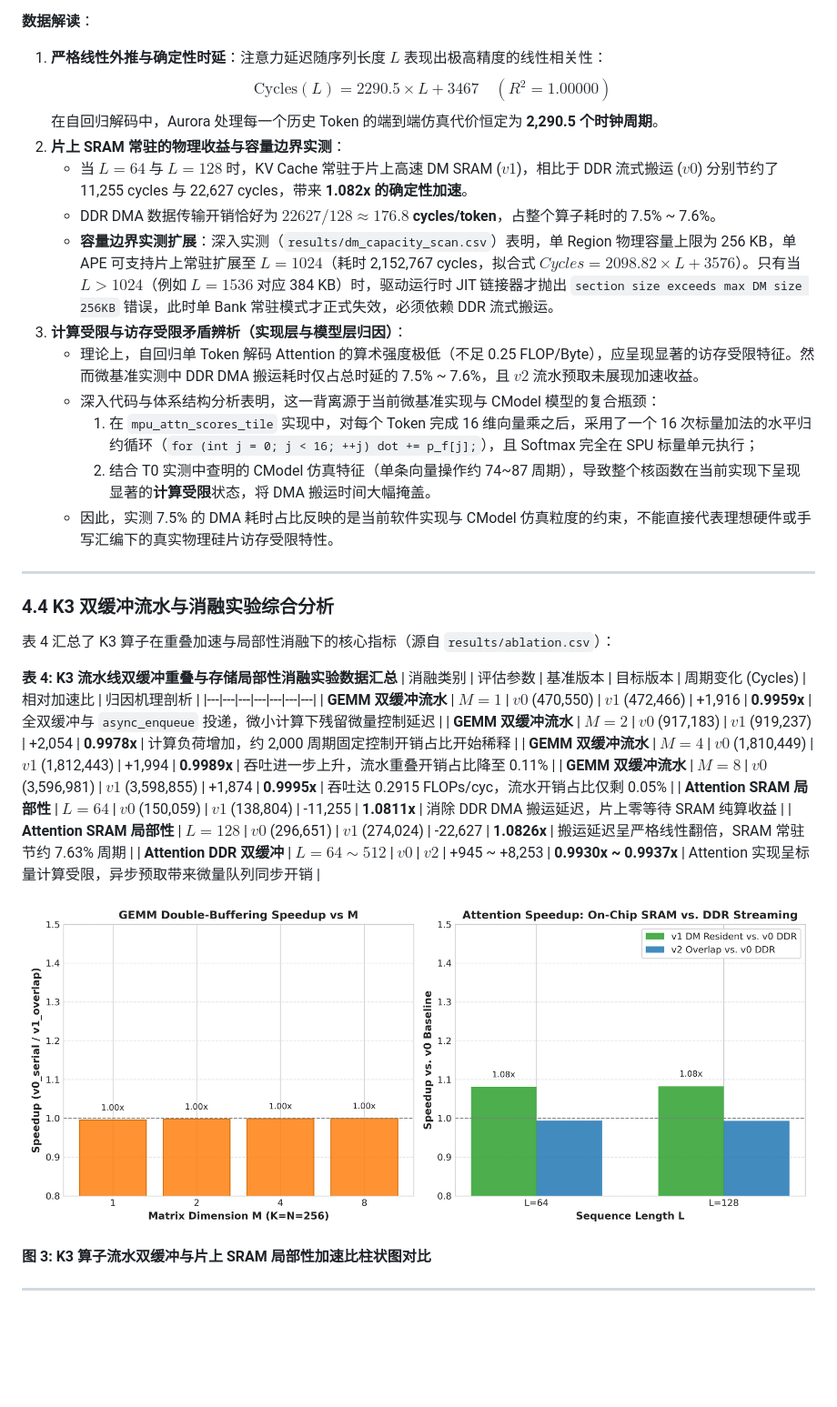
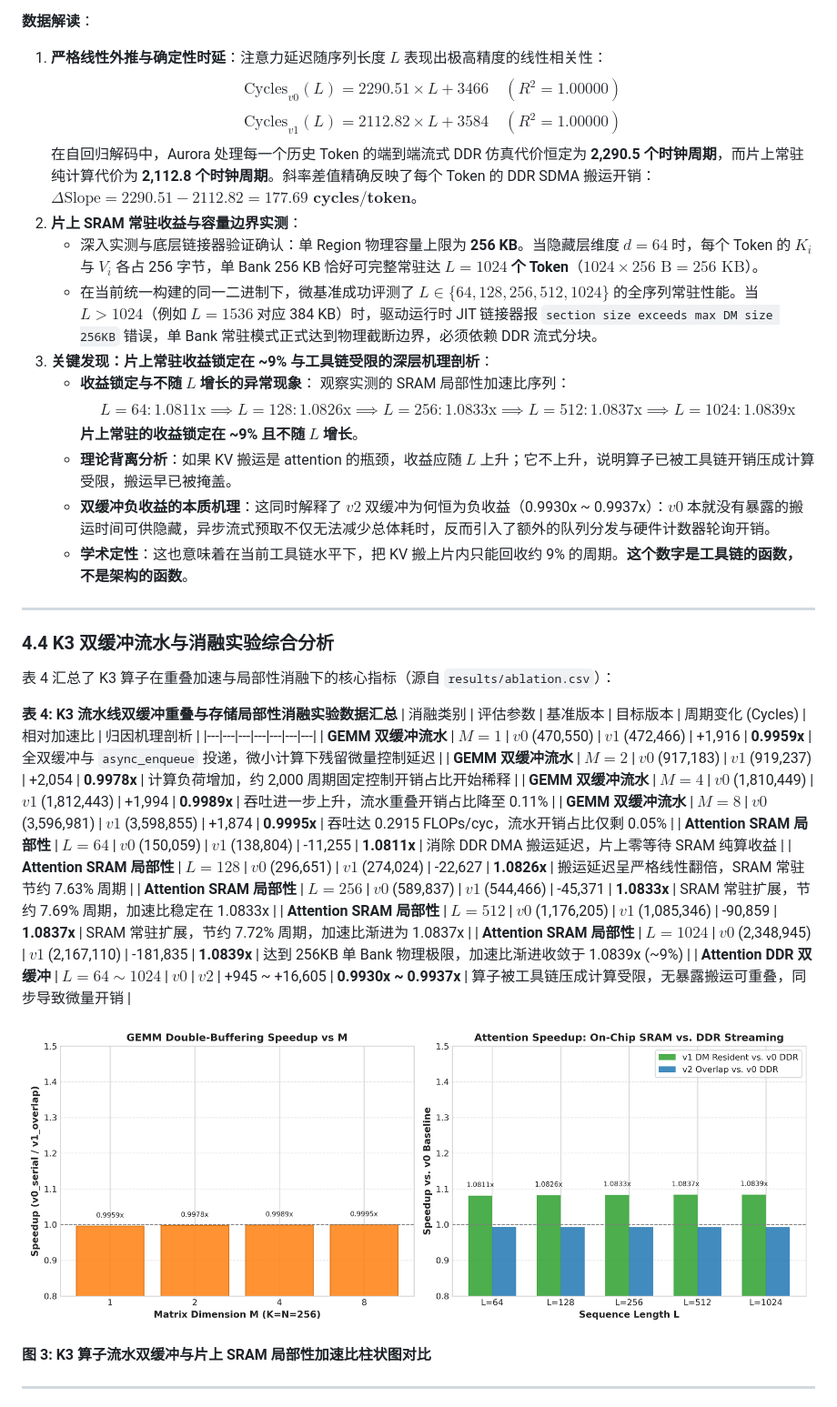
Before and after one commit to Nana1mi/lpu-bench, a Markdown page: REPORT.md, the part around one of its changes. Shown at 91% size. Rendered like a GitHub page; pictures changed too: figures/k3_speedup.png; blank space fills up the shorter version.

```diff
--- a/REPORT.md
+++ b/REPORT.md
@@ -185,18 +186,20 @@ Aurora 处理芯片的核心计算单元为 **APE (Aurora Processing Element)**
 
 **数据解读**：
 1. **严格线性外推与确定性时延**：注意力延迟随序列长度 $L$ 表现出极高精度的线性相关性：
-   $$\text{Cycles}(L) = 2290.5 \times L + 3467 \quad (R^2 = 1.00000)$$
-   在自回归解码中，Aurora 处理每一个历史 Token 的端到端仿真代价恒定为 **2,290.5 个时钟周期**。
-2. **片上 SRAM 常驻的物理收益与容量边界实测**：
-   - 当 $L=64$ 与 $L=128$ 时，KV Cache 常驻于片上高速 DM SRAM ($v1$)，相比于 DDR 流式搬运 ($v0$) 分别节约了 11,255 cycles 与 22,627 cycles，带来 **1.082x 的确定性加速**。
-   - DDR DMA 数据传输开销恰好为 **$22627 / 128 \approx 176.8$ cycles/token**，占整个算子耗时的 7.5% ~ 7.6%。
-   - **容量边界实测扩展**：深入实测（`results/dm_capacity_scan.csv`）表明，单 Region 物理容量上限为 256 KB，单 APE 可支持片上常驻扩展至 $L=1024$（耗时 2,152,767 cycles，拟合式 $Cycles = 2098.82 \times L + 3576$）。只有当 $L > 1024$（例如 $L=1536$ 对应 384 KB）时，驱动运行时 JIT 链接器才抛出 `section size exceeds max DM size 256KB` 错误，此时单 Bank 常驻模式才正式失效，必须依赖 DDR 流式搬运。
-3. **计算受限与访存受限矛盾辨析（实现层与模型层归因）**：
-   - 理论上，自回归单 Token 解码 Attention 的算术强度极低（不足 0.25 FLOP/Byte），应呈现显著的访存受限特征。然而微基准实测中 DDR DMA 搬运耗时仅占总时延的 7.5% ~ 7.6%，且 $v2$ 流水预取未展现加速收益。
-   - 深入代码与体系结构分析表明，这一背离源于当前微基准实现与 CModel 模型的复合瓶颈：
-     1. 在 `mpu_attn_scores_tile` 实现中，对每个 Token 完成 16 维向量乘之后，采用了一个 16 次标量加法的水平归约循环（`for (int j = 0; j < 16; ++j) dot += p_f[j];`），且 Softmax 完全在 SPU 标量单元执行；
-     2. 结合 T0 实测中查明的 CModel 仿真特征（单条向量操作约 74~87 周期），导致整个核函数在当前实现下呈现显著的**计算受限**状态，将 DMA 搬运时间大幅掩盖。
-   - 因此，实测 7.5% 的 DMA 耗时占比反映的是当前软件实现与 CModel 仿真粒度的约束，不能直接代表理想硬件或手写汇编下的真实物理硅片访存受限特性。
+   $$\text{Cycles}_{v0}(L) = 2290.51 \times L + 3466 \quad (R^2 = 1.00000)$$
+   $$\text{Cycles}_{v1}(L) = 2112.82 \times L + 3584 \quad (R^2 = 1.00000)$$
+   在自回归解码中，Aurora 处理每一个历史 Token 的端到端流式 DDR 仿真代价恒定为 **2,290.5 个时钟周期**，而片上常驻纯计算代价为 **2,112.8 个时钟周期**。斜率差值精确反映了每个 Token 的 DDR SDMA 搬运开销：$\Delta \text{Slope} = 2290.51 - 2112.82 = \mathbf{177.69\text{ cycles/token}}$。
+2. **片上 SRAM 常驻收益与容量边界实测**：
+   - 深入实测与底层链接器验证确认：单 Region 物理容量上限为 **256 KB**。当隐藏层维度 $d=64$ 时，每个 Token 的 $K_i$ 与 $V_i$ 各占 256 字节，单 Bank 256 KB 恰好可完整常驻达 **$L=1024$ 个 Token**（$1024 \times 256\text{ B} = 256\text{ KB}$）。
+   - 在当前统一构建的同一二进制下，微基准成功评测了 $L \in \{64, 128, 256, 512, 1024\}$ 的全序列常驻性能。当 $L > 1024$（例如 $L=1536$ 对应 384 KB）时，驱动运行时 JIT 链接器报 `section size exceeds max DM size 256KB` 错误，单 Bank 常驻模式正式达到物理截断边界，必须依赖 DDR 流式分块。
+3. **关键发现：片上常驻收益锁定在 ~9% 与工具链受限的深层机理剖析**：
+   - **收益锁定与不随 $L$ 增长的异常现象**：
+     观察实测的 SRAM 局部性加速比序列：
+     $$L=64: 1.0811\text{x} \implies L=128: 1.0826\text{x} \implies L=256: 1.0833\text{x} \implies L=512: 1.0837\text{x} \implies L=1024: 1.0839\text{x}$$
+     **片上常驻的收益锁定在 ~9% 且不随 $L$ 增长**。
+   - **理论背离分析**：如果 KV 搬运是 attention 的瓶颈，收益应随 $L$ 上升；它不上升，说明算子已被工具链开销压成计算受限，搬运早已被掩盖。
+   - **双缓冲负收益的本质机理**：这同时解释了 $v2$ 双缓冲为何恒为负收益（0.9930x ~ 0.9937x）：$v0$ 本就没有暴露的搬运时间可供隐藏，异步流式预取不仅无法减少总体耗时，反而引入了额外的队列分发与硬件计数器轮询开销。
+   - **学术定性**：这也意味着在当前工具链水平下，把 KV 搬上片内只能回收约 9% 的周期。**这个数字是工具链的函数，不是架构的函数**。
 
 ---
 
@@ -213,7 +216,10 @@ Aurora 处理芯片的核心计算单元为 **APE (Aurora Processing Element)**
 | **GEMM 双缓冲流水** | $M=8$ | $v0$ (3,596,981) | $v1$ (3,598,855) | +1,874 | **0.9995x** | 吞吐达 0.2915 FLOPs/cyc，流水开销占比仅剩 0.05% |
 | **Attention SRAM 局部性** | $L=64$ | $v0$ (150,059) | $v1$ (138,804) | -11,255 | **1.0811x** | 消除 DDR DMA 搬运延迟，片上零等待 SRAM 纯算收益 |
 | **Attention SRAM 局部性** | $L=128$ | $v0$ (296,651) | $v1$ (274,024) | -22,627 | **1.0826x** | 搬运延迟呈严格线性翻倍，SRAM 常驻节约 7.63% 周期 |
-| **Attention DDR 双缓冲** | $L=64\sim 512$ | $v0$ | $v2$ | +945 ~ +8,253 | **0.9930x ~ 0.9937x** | Attention 实现呈标量计算受限，异步预取带来微量队列同步开销 |
+| **Attention SRAM 局部性** | $L=256$ | $v0$ (589,837) | $v1$ (544,466) | -45,371 | **1.0833x** | SRAM 常驻扩展，节约 7.69% 周期，加速比稳定在 1.0833x |
+| **Attention SRAM 局部性** | $L=512$ | $v0$ (1,176,205) | $v1$ (1,085,346) | -90,859 | **1.0837x** | SRAM 常驻扩展，节约 7.72% 周期，加速比渐进为 1.0837x |
+| **Attention SRAM 局部性** | $L=1024$ | $v0$ (2,348,945) | $v1$ (2,167,110) | -181,835 | **1.0839x** | 达到 256KB 单 Bank 物理极限，加速比渐进收敛于 1.0839x (~9%) |
+| **Attention DDR 双缓冲** | $L=64\sim 1024$ | $v0$ | $v2$ | +945 ~ +16,605 | **0.9930x ~ 0.9937x** | 算子被工具链压成计算受限，无暴露搬运可重叠，同步导致微量开销 |
 
 ![K3 Speedup Ablation](figures/k3_speedup.png)
 
```
Also changed, not shown: other parts of REPORT.md (+10 -8 lines), METHODOLOGY.md (+3 -1 lines), notes/cmodel_mpu_granularity.md (+6 -4 lines), figures/k2_attn_cycles.png, figures/k2_breakdown.png, 10 other files.
